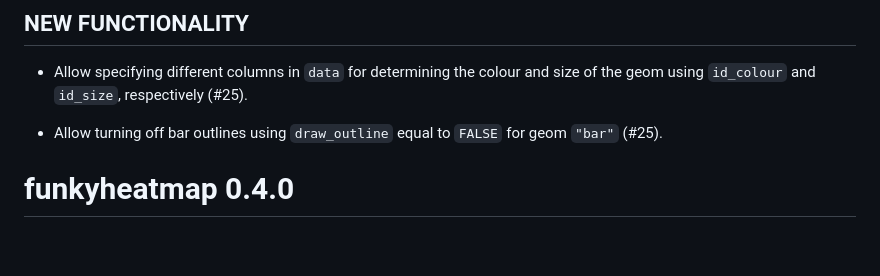
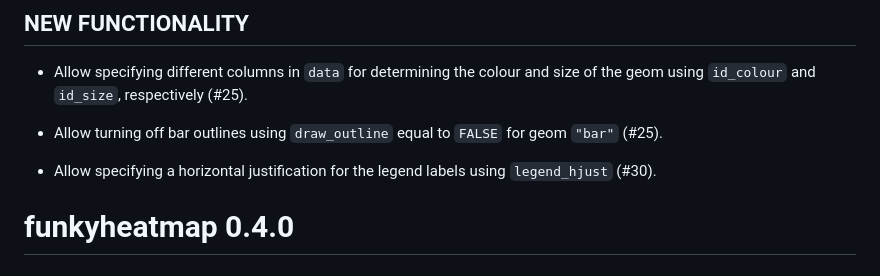
Before and after one commit to funkyheatmap/funkyheatmap, a Markdown page: NEWS.md, the part around the change. Drawn GitHub-style; blank space fills up the shorter version.

Commit message:
update news

```diff
--- a/NEWS.md
+++ b/NEWS.md
@@ -5,6 +5,8 @@
 * Allow specifying different columns in `data` for determining the colour and size of the geom using `id_colour` and `id_size`, respectively (#25).
 
 * Allow turning off bar outlines using `draw_outline` equal to `FALSE` for geom `"bar"` (#25).
+
+* Allow specifying a horizontal justification for the legend labels using `legend_hjust` (#30).
 
 # funkyheatmap 0.4.0
 
```
